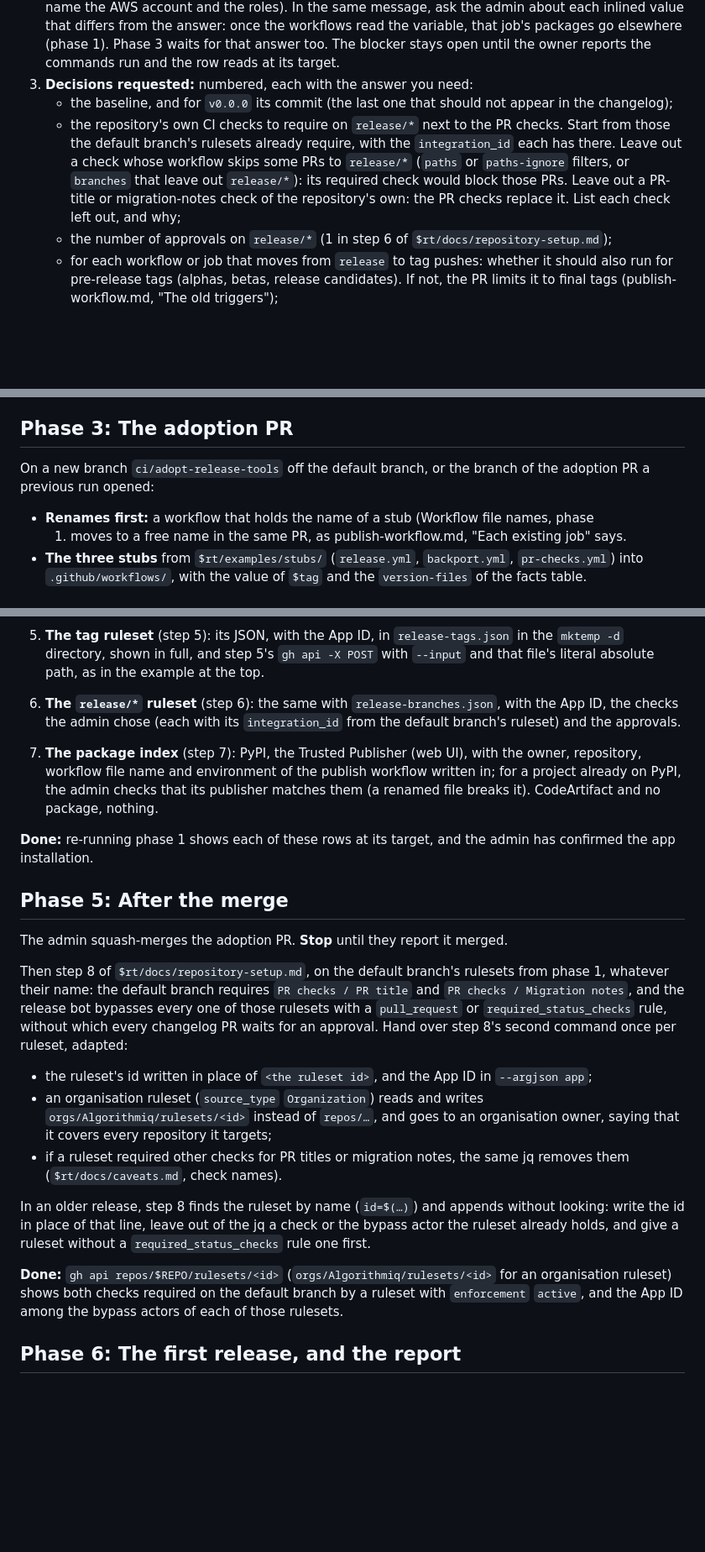
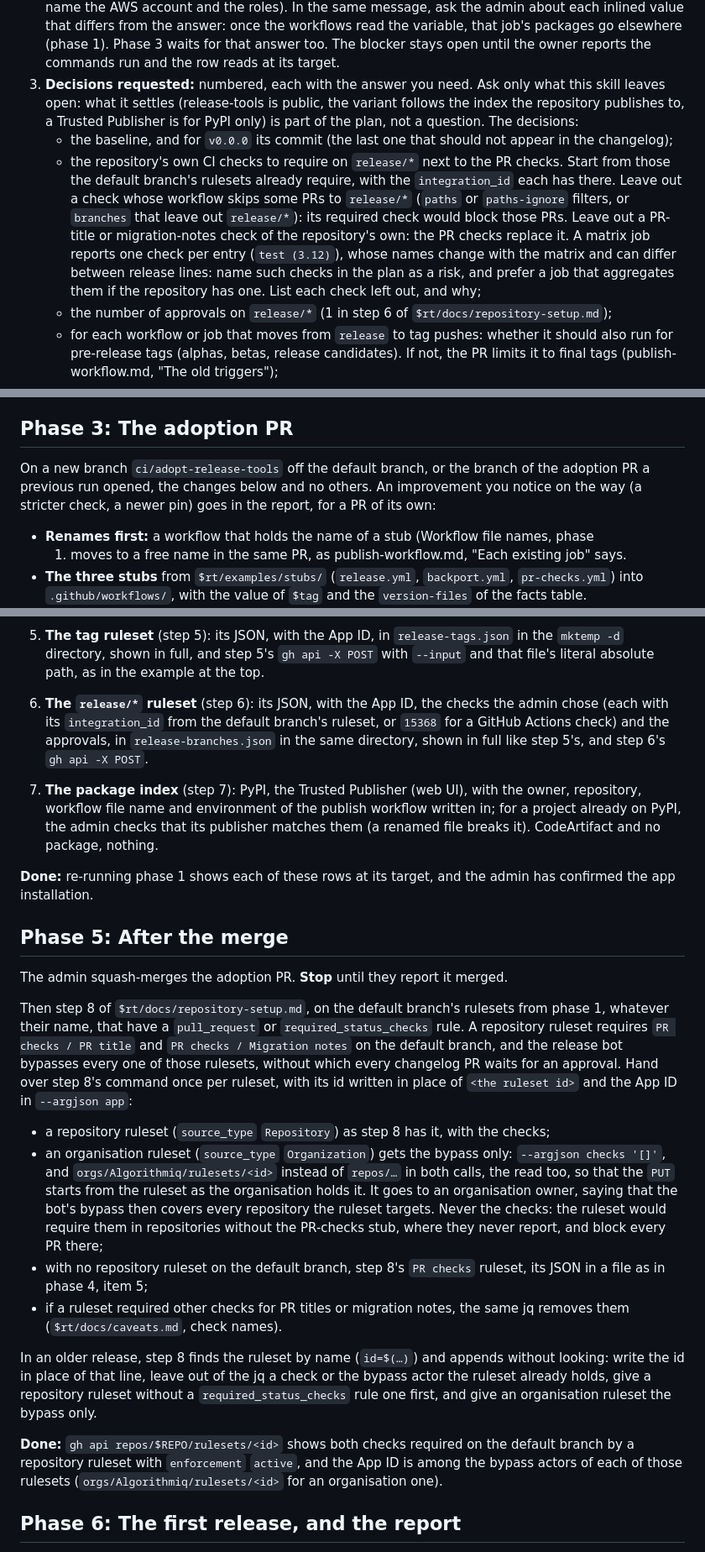
Before and after one commit to Algorithmiq/release-tools, a Markdown page: skills/adopt-release-tools/SKILL.md, 3 parts joined by grey strips. Shown at 84% size. Drawn GitHub-style; blank space fills up the shorter version.

Commit message:
fix(skill): 🐛 bypass-only for organisation rulesets, and tighten what a dry run on a real repository missed
A dry run on an internal repository found that phase 5 would add the PR checks to an organisation ruleset, holding the PRs of every repository it targets; it now gives such a ruleset the bot's bypass only, read and written at orgs/, and the checks go into a repository ruleset. Also: a script is no way around the file tool; step 6's payload is shown in full; phase 2 asks only what the skill leaves open; the adoption PR makes only the listed changes and keeps the version check as it is; matrix checks on release/* are named in the plan as a risk.

Assisted-by: Pi:claude-opus-5-5

```diff
--- a/skills/adopt-release-tools/SKILL.md
+++ b/skills/adopt-release-tools/SKILL.md
@@ -186,7 +186,10 @@ Send the admin one message with these headings, in this order:
    differs from the answer: once the workflows read the variable, that job's packages
    go elsewhere (phase 1). Phase 3 waits for that answer too. The blocker stays open
    until the owner reports the commands run and the row reads at its target.
-3. **Decisions requested:** numbered, each with the answer you need:
+3. **Decisions requested:** numbered, each with the answer you need. Ask only what this
+   skill leaves open: what it settles (release-tools is public, the variant follows the
+   index the repository publishes to, a Trusted Publisher is for PyPI only) is part of
+   the plan, not a question. The decisions:
    - the baseline, and for `v0.0.0` its commit (the last one that should not appear in
      the changelog);
    - the repository's own CI checks to require on `release/*` next to the PR checks.
@@ -194,7 +197,10 @@ Send the admin one message with these headings, in this order:
      `integration_id` each has there. Leave out a check whose workflow skips some PRs to
      `release/*` (`paths` or `paths-ignore` filters, or `branches` that leave out
      `release/*`): its required check would block those PRs. Leave out a PR-title or
-     migration-notes check of the repository's own: the PR checks replace it. List each
+     migration-notes check of the repository's own: the PR checks replace it. A matrix
+     job reports one check per entry (`test (3.12)`), whose names change with the
+     matrix and can differ between release lines: name such checks in the plan as a
+     risk, and prefer a job that aggregates them if the repository has one. List each
      check left out, and why;
    - the number of approvals on `release/*` (1 in step 6 of
      `$rt/docs/repository-setup.md`);
@@ -225,7 +231,9 @@ blocker from phase 1 is open.
 ## Phase 3: The adoption PR
 
 On a new branch `ci/adopt-release-tools` off the default branch, or the branch of the
-adoption PR a previous run opened:
+adoption PR a previous run opened, the changes below and no others. An improvement you
+notice on the way (a stricter check, a newer pin) goes in the report, for a PR of its
+own:
 
 - **Renames first:** a workflow that holds the name of a stub (Workflow file names, phase
   1) moves to a free name in the same PR, as publish-workflow.md, "Each existing job"
@@ -314,9 +322,10 @@ its target. A ruleset whose name already exists gets a `PUT` on its id, never a
 5. **The tag ruleset** (step 5): its JSON, with the App ID, in `release-tags.json` in
    the `mktemp -d` directory, shown in full, and step 5's `gh api -X POST` with
    `--input` and that file's literal absolute path, as in the example at the top.
-6. **The `release/*` ruleset** (step 6): the same with `release-branches.json`, with the
-   App ID, the checks the admin chose (each with its `integration_id` from the default
-   branch's ruleset) and the approvals.
+6. **The `release/*` ruleset** (step 6): its JSON, with the App ID, the checks the
+   admin chose (each with its `integration_id` from the default branch's ruleset, or
+   `15368` for a GitHub Actions check) and the approvals, in `release-branches.json` in
+   the same directory, shown in full like step 5's, and step 6's `gh api -X POST`.
 7. **The package index** (step 7): PyPI, the Trusted Publisher (web UI), with the
    owner, repository, workflow file name and environment of the publish workflow written
    in; for a project already on PyPI, the admin checks that its publisher matches them
@@ -330,28 +339,36 @@ confirmed the app installation.
 The admin squash-merges the adoption PR. **Stop** until they report it merged.
 
 Then step 8 of `$rt/docs/repository-setup.md`, on the default branch's rulesets from
-phase 1, whatever their name: the default branch requires `PR checks / PR title` and
-`PR checks / Migration notes`, and the release bot bypasses every one of those rulesets
-with a `pull_request` or `required_status_checks` rule, without which every changelog
-PR waits for an approval. Hand over step 8's second command once per ruleset, adapted:
+phase 1, whatever their name, that have a `pull_request` or `required_status_checks`
+rule. A repository ruleset requires `PR checks / PR title` and
+`PR checks / Migration notes` on the default branch, and the release bot bypasses every
+one of those rulesets, without which every changelog PR waits for an approval. Hand
+over step 8's command once per ruleset, with its id written in place of
+`<the ruleset id>` and the App ID in `--argjson app`:
 
-- the ruleset's id written in place of `<the ruleset id>`, and the App ID in
-  `--argjson app`;
-- an organisation ruleset (`source_type` `Organization`) reads and writes
-  `orgs/Algorithmiq/rulesets/<id>` instead of `repos/…`, and goes to an organisation
-  owner, saying that it covers every repository it targets;
+- a repository ruleset (`source_type` `Repository`) as step 8 has it, with the checks;
+- an organisation ruleset (`source_type` `Organization`) gets the bypass only:
+  `--argjson checks '[]'`, and `orgs/Algorithmiq/rulesets/<id>` instead of `repos/…`
+  in both calls, the read too, so that the `PUT` starts from the ruleset as the
+  organisation holds it. It goes to an organisation owner, saying that the bot's
+  bypass then covers every repository the ruleset targets. Never the checks: the
+  ruleset would require them in repositories without the PR-checks stub, where they
+  never report, and block every PR there;
+- with no repository ruleset on the default branch, step 8's `PR checks` ruleset, its
+  JSON in a file as in phase 4, item 5;
 - if a ruleset required other checks for PR titles or migration notes, the same jq
   removes them (`$rt/docs/caveats.md`, check names).
 
 In an older release, step 8 finds the ruleset by name (`id=$(…)`) and appends without
 looking: write the id in place of that line, leave out of the jq a check or the bypass
-actor the ruleset already holds, and give a ruleset without a `required_status_checks`
-rule one first.
+actor the ruleset already holds, give a repository ruleset without a
+`required_status_checks` rule one first, and give an organisation ruleset the bypass
+only.
 
-**Done:** `gh api repos/$REPO/rulesets/<id>` (`orgs/Algorithmiq/rulesets/<id>` for an
-organisation ruleset) shows both checks required on the default branch by a ruleset
-with `enforcement` `active`, and the App ID among the bypass actors of each of those
-rulesets.
+**Done:** `gh api repos/$REPO/rulesets/<id>` shows both checks required on the default
+branch by a repository ruleset with `enforcement` `active`, and the App ID is among the
+bypass actors of each of those rulesets (`orgs/Algorithmiq/rulesets/<id>` for an
+organisation one).
 
 ## Phase 6: The first release, and the report
 
```
Also changed, not shown: other parts of skills/adopt-release-tools/SKILL.md (+1 -1 lines), skills/adopt-release-tools/publish-workflow.md (+3 -2 lines).
